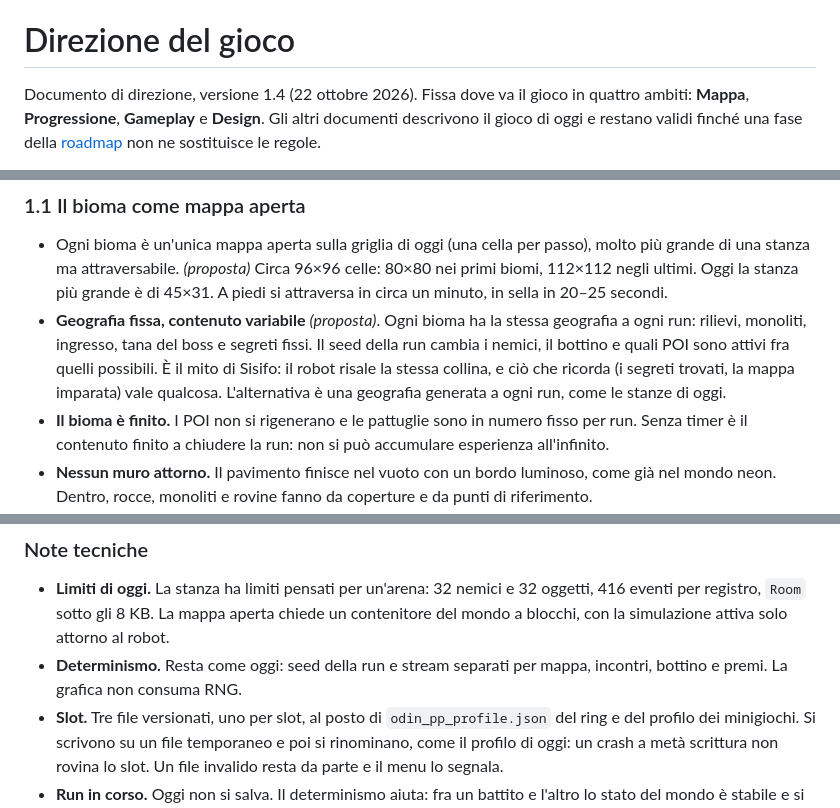
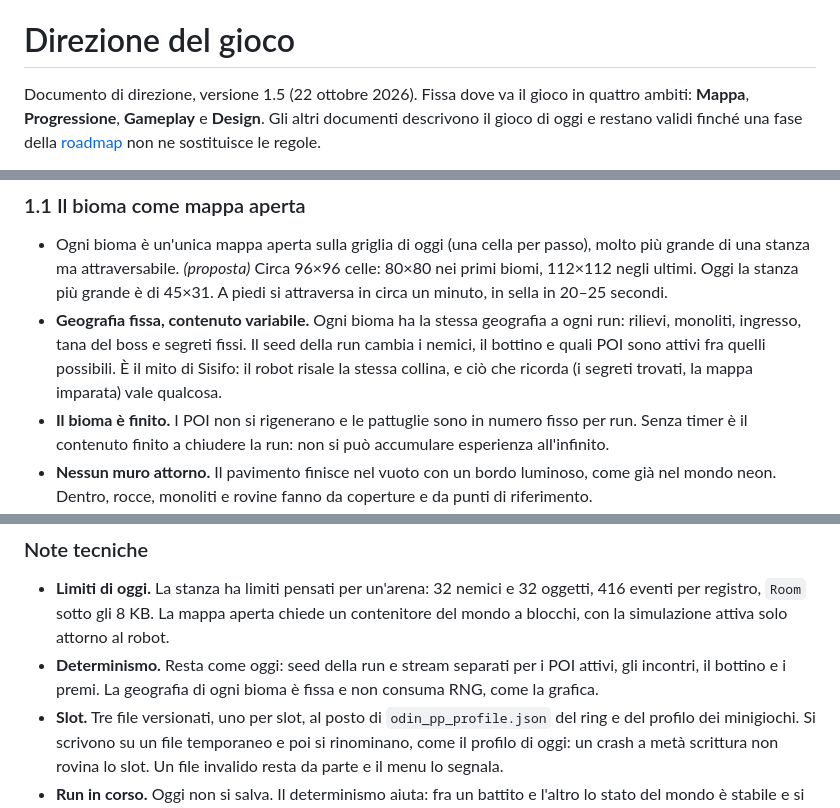
Before and after one commit to 0xdokkan/odin_pp, a Markdown page: docs/direzione.md, 3 parts joined by grey strips. GitHub-like rendering.

Commit message:
Direzione: geografia fissa e contenuto variabile diventano regola
Co-Authored-By: Claude Opus 5.5 <noreply@anthropic.com>

```diff
--- a/docs/direzione.md
+++ b/docs/direzione.md
@@ -2,7 +2,7 @@
 
 # Direzione del gioco
 
-Documento di direzione, versione 1.4 (22 ottobre 2026). Fissa dove va il gioco in
+Documento di direzione, versione 1.5 (22 ottobre 2026). Fissa dove va il gioco in
 quattro ambiti: **Mappa**, **Progressione**, **Gameplay** e **Design**. Gli altri
 documenti descrivono il gioco di oggi e restano validi finché una fase della
 [roadmap](#6-roadmap) non ne sostituisce le regole.
@@ -60,12 +60,11 @@ bioma e porta a casa ciò che ha raccolto. Se muore perde lo zaino, ma ciò che
   molto più grande di una stanza ma attraversabile. *(proposta)* Circa 96×96
   celle: 80×80 nei primi biomi, 112×112 negli ultimi. Oggi la stanza più grande
   è di 45×31. A piedi si attraversa in circa un minuto, in sella in 20–25 secondi.
-- **Geografia fissa, contenuto variabile** *(proposta)*. Ogni bioma ha la stessa
-  geografia a ogni run: rilievi, monoliti, ingresso, tana del boss e segreti
-  fissi. Il seed della run cambia i nemici, il bottino e quali POI sono attivi
-  fra quelli possibili. È il mito di Sisifo: il robot risale la stessa collina, e
-  ciò che ricorda (i segreti trovati, la mappa imparata) vale qualcosa.
-  L'alternativa è una geografia generata a ogni run, come le stanze di oggi.
+- **Geografia fissa, contenuto variabile.** Ogni bioma ha la stessa geografia a
+  ogni run: rilievi, monoliti, ingresso, tana del boss e segreti fissi. Il seed
+  della run cambia i nemici, il bottino e quali POI sono attivi fra quelli
+  possibili. È il mito di Sisifo: il robot risale la stessa collina, e ciò che
+  ricorda (i segreti trovati, la mappa imparata) vale qualcosa.
 - **Il bioma è finito.** I POI non si rigenerano e le pattuglie sono in numero
   fisso per run. Senza timer è il contenuto finito a chiudere la run: non si
   può accumulare esperienza all'infinito.
@@ -652,8 +651,9 @@ poter entrare nel salvataggio.
   oggetti, 416 eventi per registro, `Room` sotto gli 8 KB. La mappa aperta
   chiede un contenitore del mondo a blocchi, con la simulazione attiva solo
   attorno al robot.
-- **Determinismo.** Resta come oggi: seed della run e stream separati per mappa,
-  incontri, bottino e premi. La grafica non consuma RNG.
+- **Determinismo.** Resta come oggi: seed della run e stream separati per i POI
+  attivi, gli incontri, il bottino e i premi. La geografia di ogni bioma è fissa
+  e non consuma RNG, come la grafica.
 - **Slot.** Tre file versionati, uno per slot, al posto di `odin_pp_profile.json`
   del ring e del profilo dei minigiochi. Si scrivono su un file temporaneo e poi
   si rinominano, come il profilo di oggi: un crash a metà scrittura non rovina
```
Also changed, not shown: other parts of docs/direzione.md (+1 -1 lines).
